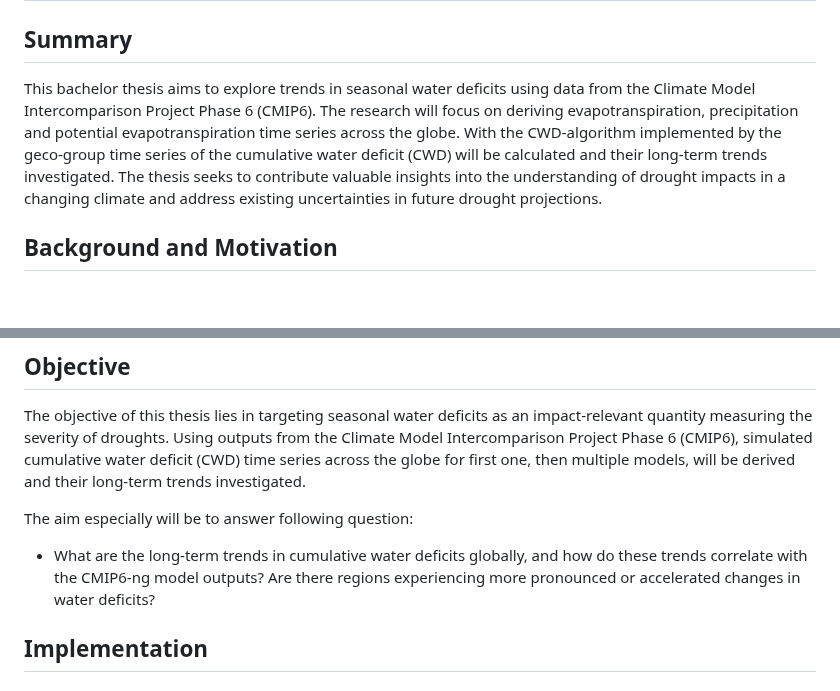
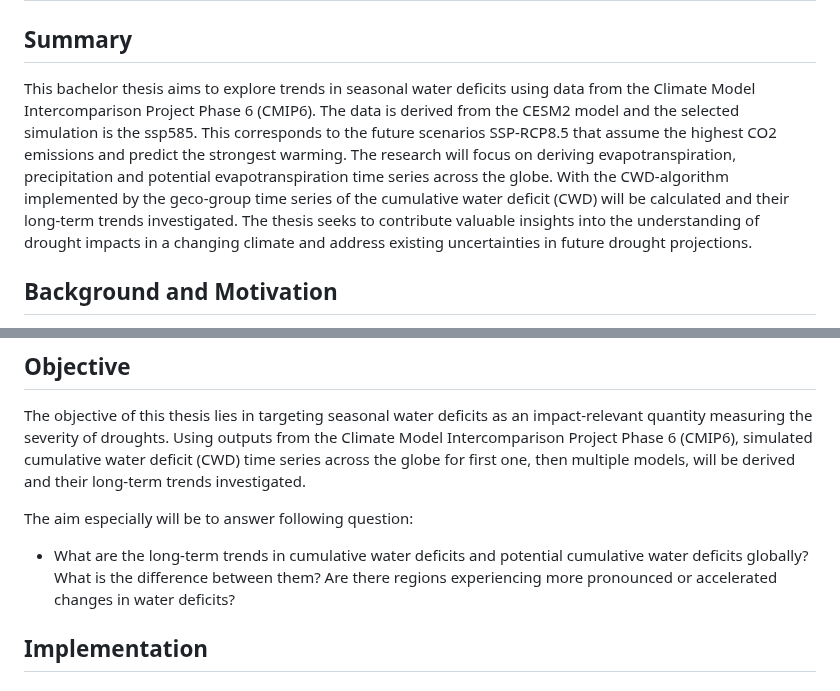
Before and after one commit to geco-bern/bachelor_thesis_patriciagribi, a Markdown page: README.md, 2 parts joined by grey strips. Rendered like a GitHub page; blank space fills up the shorter version.

```diff
--- a/README.md
+++ b/README.md
@@ -3,7 +3,7 @@
 
 ## Summary
 
-This bachelor thesis aims to explore trends in seasonal water deficits using data from the Climate Model Intercomparison Project Phase 6 (CMIP6). The research will focus on deriving evapotranspiration, precipitation and potential evapotranspiration time series across the globe. With the CWD-algorithm implemented by the geco-group time series of the cumulative water deficit (CWD) will be calculated and their long-term trends investigated. The thesis seeks to contribute valuable insights into the understanding of drought impacts in a changing climate and address existing uncertainties in future drought projections.
+This bachelor thesis aims to explore trends in seasonal water deficits using data from the Climate Model Intercomparison Project Phase 6 (CMIP6). The data is derived from the CESM2 model and the selected simulation is the ssp585. This corresponds to the future scenarios SSP-RCP8.5 that assume the highest CO2 emissions and predict the strongest warming. The research will focus on deriving evapotranspiration, precipitation and potential evapotranspiration time series across the globe. With the CWD-algorithm implemented by the geco-group time series of the cumulative water deficit (CWD) will be calculated and their long-term trends investigated. The thesis seeks to contribute valuable insights into the understanding of drought impacts in a changing climate and address existing uncertainties in future drought projections.
 
 
 ## Background and Motivation
@@ -19,7 +19,7 @@ The objective of this thesis lies in targeting seasonal water deficits as an imp
 
 The aim especially will be to answer following question:
 
-- What are the long-term trends in cumulative water deficits globally, and how do these trends correlate with the CMIP6-ng model outputs? Are there regions experiencing more pronounced or accelerated changes in water deficits?
+- What are the long-term trends in cumulative water deficits and potential cumulative water deficits globally? What is the difference between them? Are there regions experiencing more pronounced or accelerated changes in water deficits?
 
 
 ## Implementation
```
